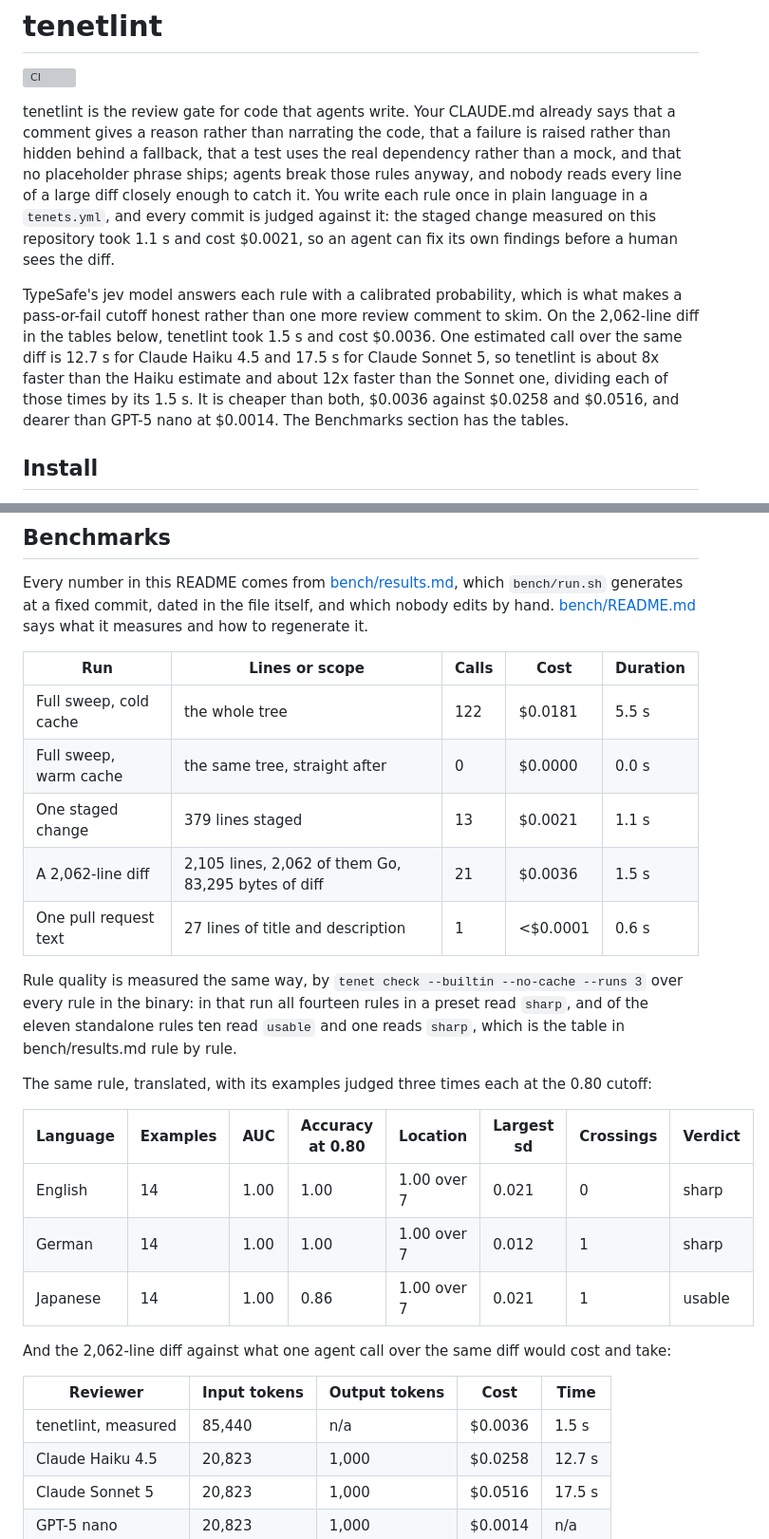
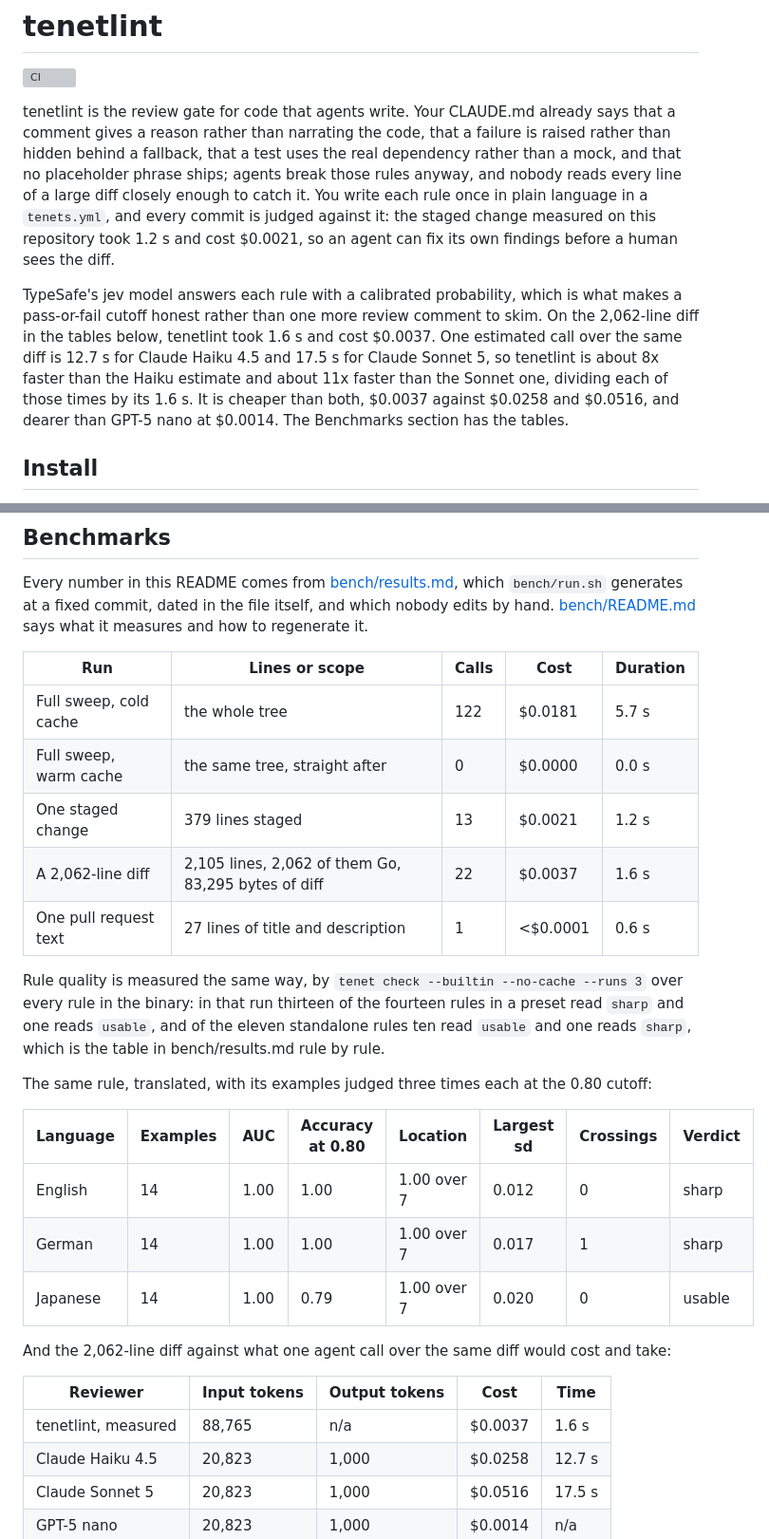
Before and after one commit to zoidsh/tenet, a Markdown page: README.md, 2 parts joined by grey strips. Shown at 95% size. Drawn GitHub-style; grey boxes are pictures that could not be loaded.

Commit message:
Re-measure and resync the README numbers to the new run

```diff
--- a/README.md
+++ b/README.md
@@ -2,9 +2,9 @@
 
 [![CI](https://github.com/zoidsh/tenetlint/actions/workflows/ci.yml/badge.svg)](https://github.com/zoidsh/tenetlint/actions/workflows/ci.yml)
 
-tenetlint is the review gate for code that agents write. Your CLAUDE.md already says that a comment gives a reason rather than narrating the code, that a failure is raised rather than hidden behind a fallback, that a test uses the real dependency rather than a mock, and that no placeholder phrase ships; agents break those rules anyway, and nobody reads every line of a large diff closely enough to catch it. You write each rule once in plain language in a `tenets.yml`, and every commit is judged against it: the staged change measured on this repository took 1.1 s and cost $0.0021, so an agent can fix its own findings before a human sees the diff.
+tenetlint is the review gate for code that agents write. Your CLAUDE.md already says that a comment gives a reason rather than narrating the code, that a failure is raised rather than hidden behind a fallback, that a test uses the real dependency rather than a mock, and that no placeholder phrase ships; agents break those rules anyway, and nobody reads every line of a large diff closely enough to catch it. You write each rule once in plain language in a `tenets.yml`, and every commit is judged against it: the staged change measured on this repository took 1.2 s and cost $0.0021, so an agent can fix its own findings before a human sees the diff.
 
-TypeSafe's jev model answers each rule with a calibrated probability, which is what makes a pass-or-fail cutoff honest rather than one more review comment to skim. On the 2,062-line diff in the tables below, tenetlint took 1.5 s and cost $0.0036. One estimated call over the same diff is 12.7 s for Claude Haiku 4.5 and 17.5 s for Claude Sonnet 5, so tenetlint is about 8x faster than the Haiku estimate and about 12x faster than the Sonnet one, dividing each of those times by its 1.5 s. It is cheaper than both, $0.0036 against $0.0258 and $0.0516, and dearer than GPT-5 nano at $0.0014. The Benchmarks section has the tables.
+TypeSafe's jev model answers each rule with a calibrated probability, which is what makes a pass-or-fail cutoff honest rather than one more review comment to skim. On the 2,062-line diff in the tables below, tenetlint took 1.6 s and cost $0.0037. One estimated call over the same diff is 12.7 s for Claude Haiku 4.5 and 17.5 s for Claude Sonnet 5, so tenetlint is about 8x faster than the Haiku estimate and about 11x faster than the Sonnet one, dividing each of those times by its 1.6 s. It is cheaper than both, $0.0037 against $0.0258 and $0.0516, and dearer than GPT-5 nano at $0.0014. The Benchmarks section has the tables.
 
 ## Install
 
@@ -396,27 +396,27 @@ Every number in this README comes from [bench/results.md](bench/results.md), whi
 
 | Run | Lines or scope | Calls | Cost | Duration |
 | --- | --- | --- | --- | --- |
-| Full sweep, cold cache | the whole tree | 122 | $0.0181 | 5.5 s |
+| Full sweep, cold cache | the whole tree | 122 | $0.0181 | 5.7 s |
 | Full sweep, warm cache | the same tree, straight after | 0 | $0.0000 | 0.0 s |
-| One staged change | 379 lines staged | 13 | $0.0021 | 1.1 s |
-| A 2,062-line diff | 2,105 lines, 2,062 of them Go, 83,295 bytes of diff | 21 | $0.0036 | 1.5 s |
+| One staged change | 379 lines staged | 13 | $0.0021 | 1.2 s |
+| A 2,062-line diff | 2,105 lines, 2,062 of them Go, 83,295 bytes of diff | 22 | $0.0037 | 1.6 s |
 | One pull request text | 27 lines of title and description | 1 | <$0.0001 | 0.6 s |
 
-Rule quality is measured the same way, by `tenet check --builtin --no-cache --runs 3` over every rule in the binary: in that run all fourteen rules in a preset read `sharp`, and of the eleven standalone rules ten read `usable` and one reads `sharp`, which is the table in bench/results.md rule by rule.
+Rule quality is measured the same way, by `tenet check --builtin --no-cache --runs 3` over every rule in the binary: in that run thirteen of the fourteen rules in a preset read `sharp` and one reads `usable`, and of the eleven standalone rules ten read `usable` and one reads `sharp`, which is the table in bench/results.md rule by rule.
 
 The same rule, translated, with its examples judged three times each at the 0.80 cutoff:
 
 | Language | Examples | AUC | Accuracy at 0.80 | Location | Largest sd | Crossings | Verdict |
 | --- | --- | --- | --- | --- | --- | --- | --- |
-| English | 14 | 1.00 | 1.00 | 1.00 over 7 | 0.021 | 0 | sharp |
-| German | 14 | 1.00 | 1.00 | 1.00 over 7 | 0.012 | 1 | sharp |
-| Japanese | 14 | 1.00 | 0.86 | 1.00 over 7 | 0.021 | 1 | usable |
+| English | 14 | 1.00 | 1.00 | 1.00 over 7 | 0.012 | 0 | sharp |
+| German | 14 | 1.00 | 1.00 | 1.00 over 7 | 0.017 | 1 | sharp |
+| Japanese | 14 | 1.00 | 0.79 | 1.00 over 7 | 0.020 | 0 | usable |
 
 And the 2,062-line diff against what one agent call over the same diff would cost and take:
 
 | Reviewer | Input tokens | Output tokens | Cost | Time |
 | --- | --- | --- | --- | --- |
-| tenetlint, measured | 85,440 | n/a | $0.0036 | 1.5 s |
+| tenetlint, measured | 88,765 | n/a | $0.0037 | 1.6 s |
 | Claude Haiku 4.5 | 20,823 | 1,000 | $0.0258 | 12.7 s |
 | Claude Sonnet 5 | 20,823 | 1,000 | $0.0516 | 17.5 s |
 | GPT-5 nano | 20,823 | 1,000 | $0.0014 | n/a |
```
Also changed, not shown: bench/results.md (+31 -31 lines).
